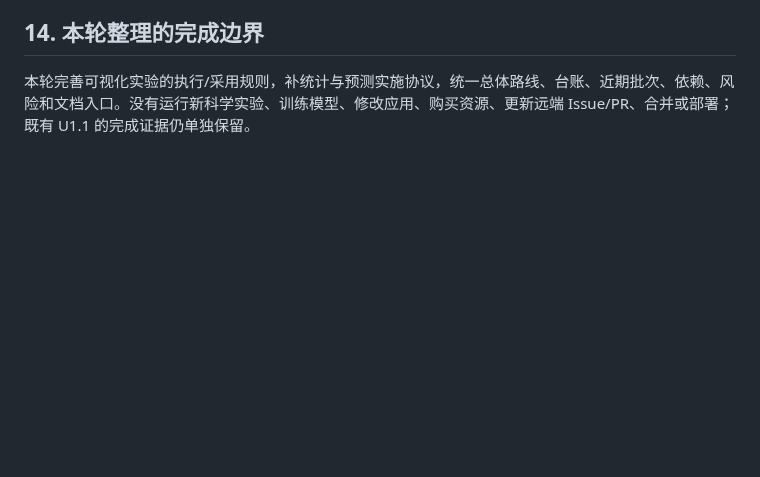
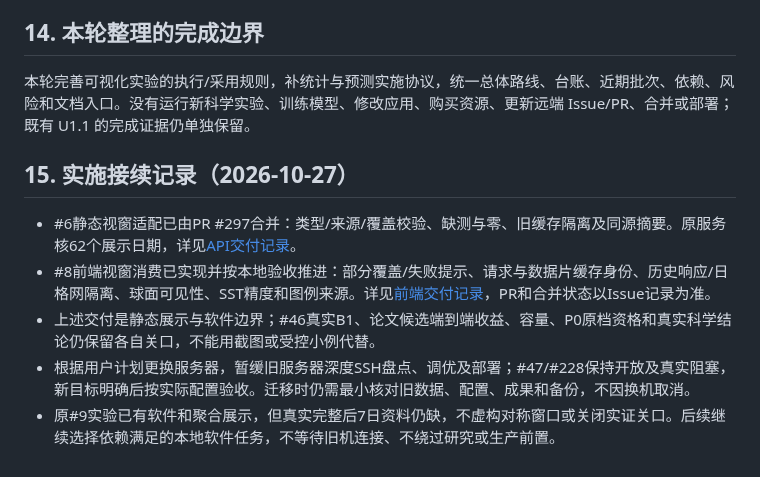
Before and after one commit to NingRuo-code/Ocean, a Markdown page: docs/plans/ocean-master-plan-2026-10-24.md, the part around the change. Rendered like a GitHub page; blank space fills up the shorter version.

Commit message:
docs(map): record viewport acceptance and planning progress (#8)

```diff
--- a/docs/plans/ocean-master-plan-2026-10-24.md
+++ b/docs/plans/ocean-master-plan-2026-10-24.md
@@ -302,3 +302,11 @@ STAT-01/02 冻结主指标和几何，STAT-03 完成 A；U2 接科学显示与
 ## 14. 本轮整理的完成边界
 
 本轮完善可视化实验的执行/采用规则，补统计与预测实施协议，统一总体路线、台账、近期批次、依赖、风险和文档入口。没有运行新科学实验、训练模型、修改应用、购买资源、更新远端 Issue/PR、合并或部署；既有 U1.1 的完成证据仍单独保留。
+
+## 15. 实施接续记录（2026-10-27）
+
+- #6静态视窗适配已由PR #297合并：类型/来源/覆盖校验、缺测与零、旧缓存隔离及同源摘要。原服务核62个展示日期，详见[API交付记录](../reports/ocean-static-viewport-implementation-2026-10-27.md)。
+- #8前端视窗消费已实现并按本地验收推进：部分覆盖/失败提示、请求与数据片缓存身份、历史响应/日格网隔离、球面可见性、SST精度和图例来源。详见[前端交付记录](../reports/ocean-viewport-display-implementation-2026-10-27.md)，PR和合并状态以Issue记录为准。
+- 上述交付是静态展示与软件边界；#46真实B1、论文候选端到端收益、容量、P0原档资格和真实科学结论仍保留各自关口，不能用截图或受控小例代替。
+- 根据用户计划更换服务器，暂缓旧服务器深度SSH盘点、调优及部署；#47/#228保持开放及真实阻塞，新目标明确后按实际配置验收。迁移时仍需最小核对旧数据、配置、成果和备份，不因换机取消。
+- 原#9实验已有软件和聚合展示，但真实完整后7日资料仍缺，不虚构对称窗口或关闭实证关口。后续继续选择依赖满足的本地软件任务，不等待旧机连接、不绕过研究或生产前置。
```
Also changed, not shown: docs/reports/ocean-viewport-display-implementation-2026-10-27.md (added, +42 -0 lines), docs/reports/screenshots/ocean-viewport-support-1440.png (added), docs/reports/screenshots/ocean-viewport-support-390.png (added), 2 other files.
